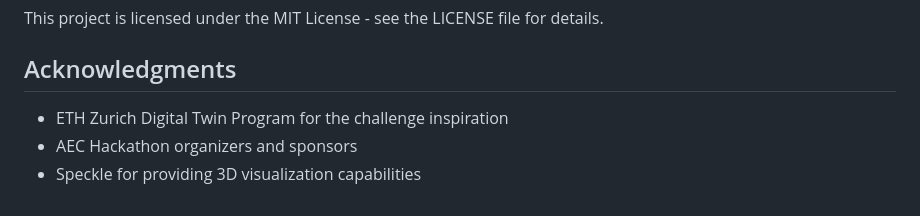
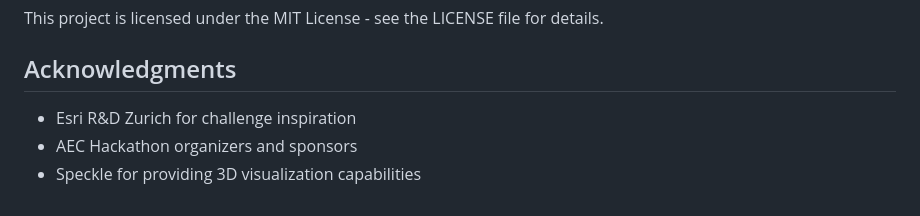
Before and after one commit to Masty88/permitpal, a Markdown page: README.md, the part around the change. Rendered like a GitHub page.

Commit message:
fix: update acknowledgment for challenge inspiration in README.md

```diff
--- a/README.md
+++ b/README.md
@@ -171,6 +171,6 @@ This project is licensed under the MIT License - see the LICENSE file for detail
 
 ## Acknowledgments
 
-- ETH Zurich Digital Twin Program for the challenge inspiration
+- Esri R&D Zurich for challenge inspiration
 - AEC Hackathon organizers and sponsors
 - Speckle for providing 3D visualization capabilities
```
